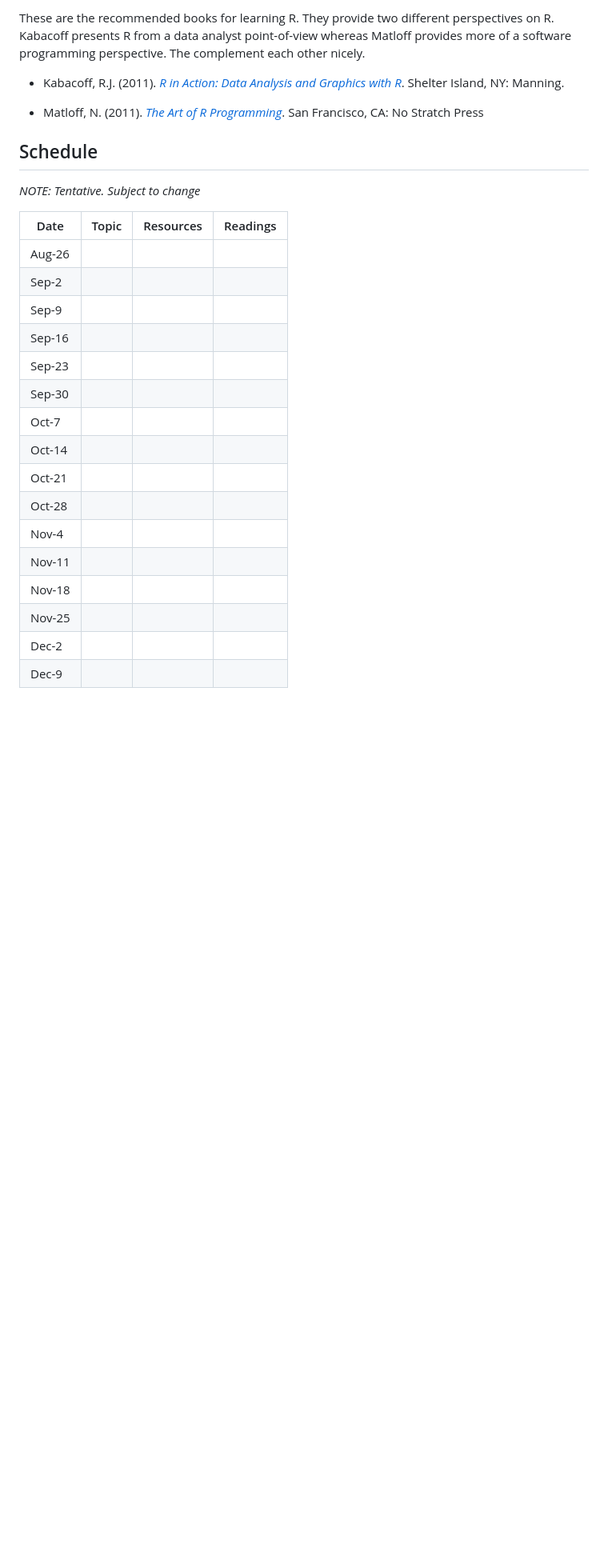
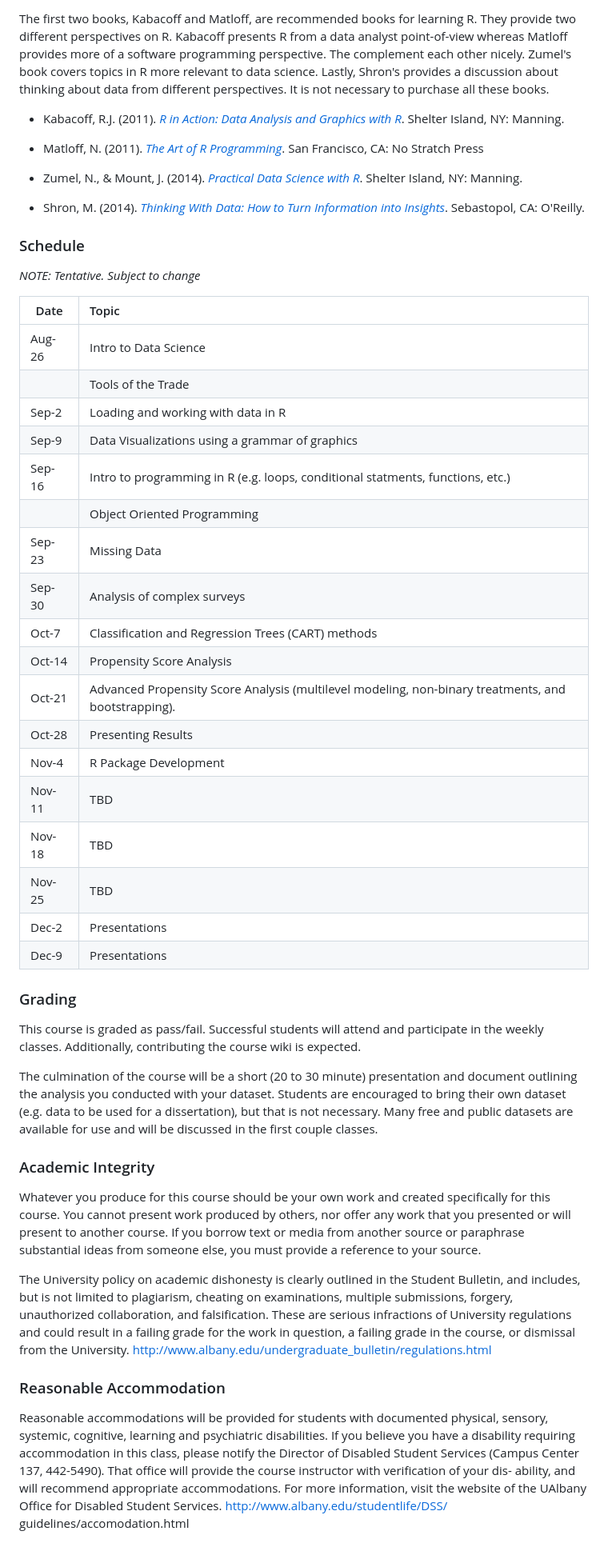
Before and after one commit to jbryer/EPSY887DataScience, a Markdown page: README.md, the part around the change printed below. Shown: that part at 80% size. Rendered like a GitHub page; blank space fills up the shorter version.

Commit message:
Added course description.

```diff
--- a/README.md
+++ b/README.md
@@ -34,29 +54,52 @@ This course will make substantial use of the R software language. The following
 
-These are the recommended books for learning R. They provide two different perspectives on R. Kabacoff presents R from a data analyst point-of-view whereas Matloff provides more of a software programming perspective. The complement each other nicely.
+The first two books, Kabacoff and Matloff, are recommended books for learning R. They provide two different perspectives on R. Kabacoff presents R from a data analyst point-of-view whereas Matloff provides more of a software programming perspective. The complement each other nicely. Zumel's book covers topics in R more relevant to data science. Lastly, Shron's provides a discussion about thinking about data from different perspectives. It is not necessary to purchase all these books.
 
 * Kabacoff, R.J. (2011). *[R in Action: Data Analysis and Graphics with R](http://www.amazon.com/R-Action-Robert-Kabacoff/dp/1935182390/ref=sr_1_1?ie=UTF8&qid=1351957914&sr=8-1&keywords=r+in+action&tag=jasbry-20)*. Shelter Island, NY: Manning.
 
 * Matloff, N. (2011). *[The Art of R Programming](http://www.amazon.com/gp/product/B00683GXUO/ref=as_li_qf_sp_asin_il_tl?ie=UTF8&camp=1789&creative=9325&creativeASIN=B00683GXUO&linkCode=as2&tag=jasbry-20)*. San Francisco, CA: No Stratch Press
 
-## Schedule
+* Zumel, N., & Mount, J. (2014). *[Practical Data Science with R](http://www.manning.com/zumel/)*. Shelter Island, NY: Manning.
+
+* Shron, M. (2014). *[Thinking With Data: How to Turn Information into Insights](http://shop.oreilly.com/product/0636920029182.do)*. Sebastopol, CA: O'Reilly.
+
+
+### Schedule
 
 *NOTE: Tentative. Subject to change*
 
-Date   | Topic | Resources | Readings
--------|:------|:----------|:--------:
-Aug-26 |       |           |
-Sep-2  |       |           |
-Sep-9  |       |           |
-Sep-16 |       |           |
-Sep-23 |       |           |
-Sep-30 |       |           |
-Oct-7  |       |           |
-Oct-14 |       |           |
-Oct-21 |       |           |
-Oct-28 |       |           |
-Nov-4  |       |           |
-Nov-11 |       |           |
-Nov-18 |       |           |
-Nov-25 |       |           |
-Dec-2  |       |           |
-Dec-9  |       |           |
+Date   | Topic
+-------|:------
+Aug-26 | Intro to Data Science
+       | Tools of the Trade
+Sep-2  | Loading and working with data in R
+Sep-9  | Data Visualizations using a grammar of graphics
+Sep-16 | Intro to programming in R (e.g. loops, conditional statments, functions, etc.)
+       | Object Oriented Programming
+Sep-23 | Missing Data
+Sep-30 | Analysis of complex surveys
+Oct-7  | Classification and Regression Trees (CART) methods
+Oct-14 | Propensity Score Analysis
+Oct-21 | Advanced Propensity Score Analysis (multilevel modeling, non-binary treatments, and bootstrapping).
+Oct-28 | Presenting Results
+Nov-4  | R Package Development
+Nov-11 | TBD
+Nov-18 | TBD
+Nov-25 | TBD
+Dec-2  | Presentations
+Dec-9  | Presentations
+
+### Grading
+
+This course is graded as pass/fail. Successful students will attend and participate in the weekly classes. Additionally, contributing the course wiki is expected.
+
+The culmination of the course will be a short (20 to 30 minute) presentation and document outlining the analysis you conducted with your dataset. Students are encouraged to bring their own dataset (e.g. data to be used for a dissertation), but that is not necessary. Many free and public datasets are available for use and will be discussed in the first couple classes.
+
+### Academic Integrity
+
+Whatever you produce for this course should be your own work and created specifically for this course. You cannot present work produced by others, nor offer any work that you presented or will present to another course. If you borrow text or media from another source or paraphrase substantial ideas from someone else, you must provide a reference to your source.
+
+The University policy on academic dishonesty is clearly outlined in the Student Bulletin, and includes, but is not limited to plagiarism, cheating on examinations, multiple submissions, forgery, unauthorized collaboration, and falsification. These are serious infractions of University regulations and could result in a failing grade for the work in question, a failing grade in the course, or dismissal from the University. http://www.albany.edu/undergraduate_bulletin/regulations.html
+
+### Reasonable Accommodation
+
+Reasonable accommodations will be provided for students with documented physical, sensory, systemic, cognitive, learning and psychiatric disabilities. If you believe you have a disability requiring accommodation in this class, please notify the Director of Disabled Student Services (Campus Center 137, 442-5490). That office will provide the course instructor with verification of your dis- ability, and will recommend appropriate accommodations. For more information, visit the website of the UAlbany Office for Disabled Student Services. http://www.albany.edu/studentlife/DSS/ guidelines/accomodation.html
```
Also changed, not shown: other parts of README.md (+28 -8 lines), Figures/Data_Science_Venn_Diagram.png (added).
